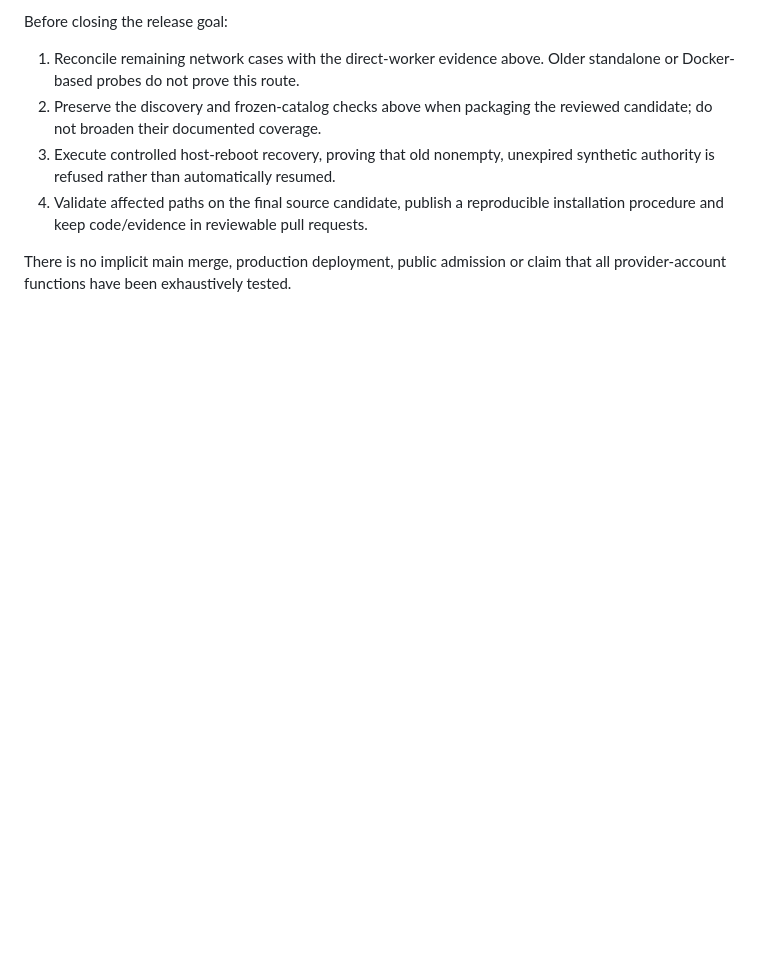
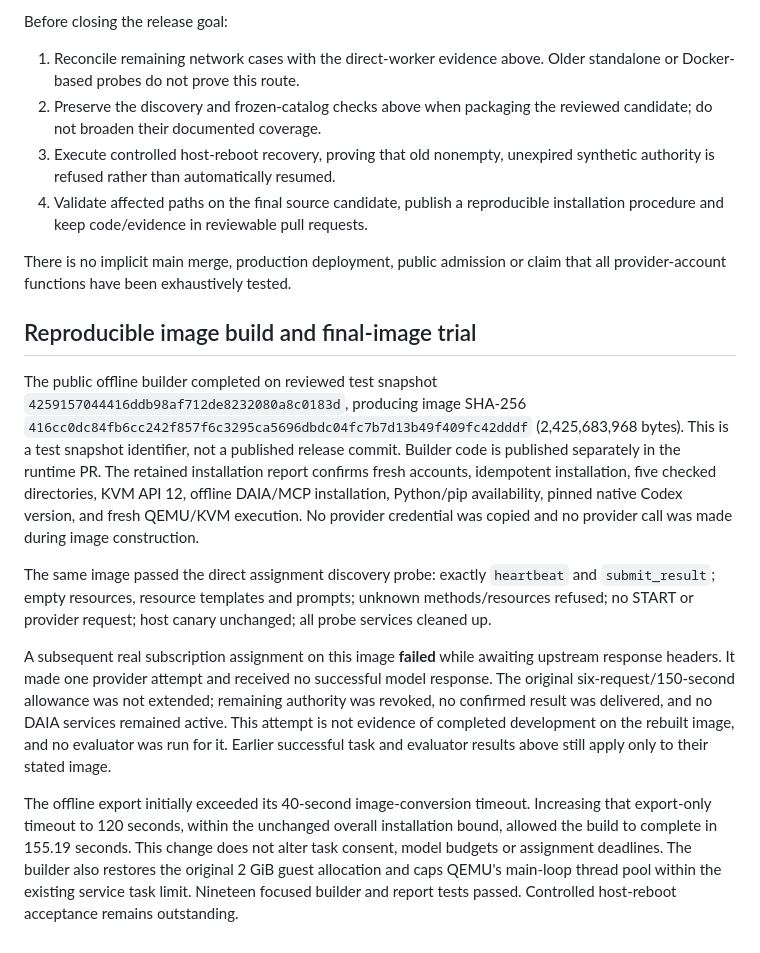
Before and after one commit to joindaia/DAIA, a Markdown page: docs/research/direct-worker-integrated-2026-09-15.md, the part around the change. GitHub-like rendering; blank space fills up the shorter version.

Commit message:
Record rebuilt image acceptance and bounded provider timeout

```diff
--- a/docs/research/direct-worker-integrated-2026-09-15.md
+++ b/docs/research/direct-worker-integrated-2026-09-15.md
@@ -158,3 +158,36 @@ Before closing the release goal:
 
 There is no implicit main merge, production deployment, public admission or
 claim that all provider-account functions have been exhaustively tested.
+
+## Reproducible image build and final-image trial
+
+The public offline builder completed on reviewed test snapshot
+`4259157044416ddb98af712de8232080a8c0183d`, producing image SHA-256
+`416cc0dc84fb6cc242f857f6c3295ca5696dbdc04fc7b7d13b49f409fc42dddf`
+(2,425,683,968 bytes). This is a test snapshot identifier, not a published release
+commit. Builder code is published separately in the runtime PR. The retained
+installation report confirms fresh accounts, idempotent installation, five checked
+directories, KVM API 12, offline DAIA/MCP installation, Python/pip availability,
+pinned native Codex version, and fresh QEMU/KVM execution. No provider credential
+was copied and no provider call was made during image construction.
+
+The same image passed the direct assignment discovery probe: exactly `heartbeat`
+and `submit_result`; empty resources, resource templates and prompts; unknown
+methods/resources refused; no START or provider request; host canary unchanged;
+all probe services cleaned up.
+
+A subsequent real subscription assignment on this image **failed** while awaiting
+upstream response headers. It made one provider attempt and received no successful
+model response. The original six-request/150-second allowance was not extended;
+remaining authority was revoked, no confirmed result was delivered, and no DAIA
+services remained active. This attempt is not evidence of completed development
+on the rebuilt image, and no evaluator was run for it. Earlier successful task
+and evaluator results above still apply only to their stated image.
+
+The offline export initially exceeded its 40-second image-conversion timeout.
+Increasing that export-only timeout to 120 seconds, within the unchanged overall
+installation bound, allowed the build to complete in 155.19 seconds. This change
+does not alter task consent, model budgets or assignment deadlines. The builder
+also restores the original 2 GiB guest allocation and caps QEMU's main-loop
+thread pool within the existing service task limit. Nineteen focused builder and
+report tests passed. Controlled host-reboot acceptance remains outstanding.
```
